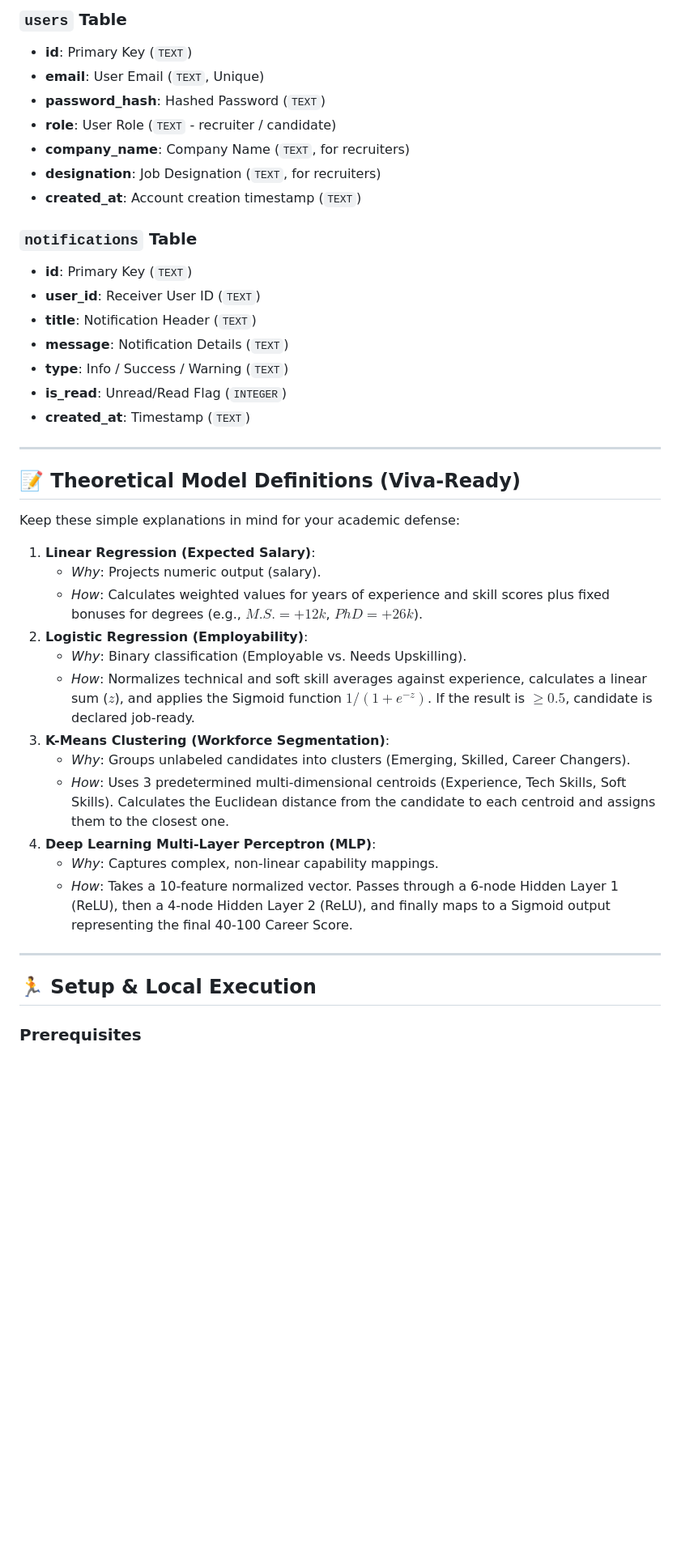
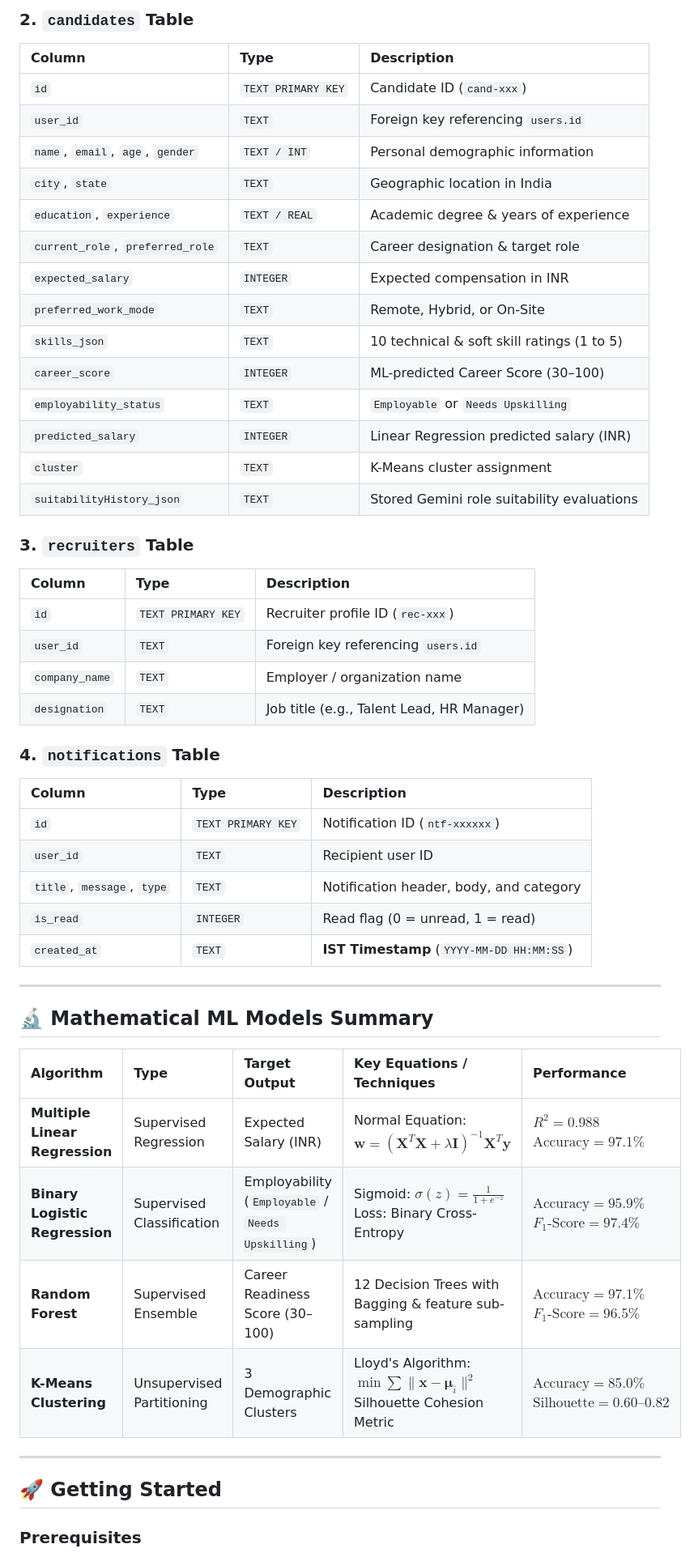
Before and after one commit to mankiratk20/CivicAI, a Markdown page: README.md, the part around one of its changes. Shown at 81% size. Drawn GitHub-style; blank space fills up the shorter version.

```diff
--- a/README.md
+++ b/README.md
@@ -79,43 +92,52 @@ Our database tracks the following schema inside `/candidates.db`:
 
-### `users` Table
-- **id**: Primary Key (`TEXT`)
-- **email**: User Email (`TEXT`, Unique)
-- **password_hash**: Hashed Password (`TEXT`)
-- **role**: User Role (`TEXT` - recruiter / candidate)
-- **company_name**: Company Name (`TEXT`, for recruiters)
-- **designation**: Job Designation (`TEXT`, for recruiters)
-- **created_at**: Account creation timestamp (`TEXT`)
+### 2. `candidates` Table
+| Column | Type | Description |
+| :--- | :--- | :--- |
+| `id` | `TEXT PRIMARY KEY` | Candidate ID (`cand-xxx`) |
+| `user_id` | `TEXT` | Foreign key referencing `users.id` |
+| `name`, `email`, `age`, `gender` | `TEXT / INT` | Personal demographic information |
+| `city`, `state` | `TEXT` | Geographic location in India |
+| `education`, `experience` | `TEXT / REAL` | Academic degree & years of experience |
+| `current_role`, `preferred_role` | `TEXT` | Career designation & target role |
+| `expected_salary` | `INTEGER` | Expected compensation in INR |
+| `preferred_work_mode` | `TEXT` | Remote, Hybrid, or On-Site |
+| `skills_json` | `TEXT` | 10 technical & soft skill ratings (1 to 5) |
+| `career_score` | `INTEGER` | ML-predicted Career Score (30–100) |
+| `employability_status` | `TEXT` | `Employable` or `Needs Upskilling` |
+| `predicted_salary` | `INTEGER` | Linear Regression predicted salary (INR) |
+| `cluster` | `TEXT` | K-Means cluster assignment |
+| `suitabilityHistory_json` | `TEXT` | Stored Gemini role suitability evaluations |
 
-### `notifications` Table
-- **id**: Primary Key (`TEXT`)
-- **user_id**: Receiver User ID (`TEXT`)
-- **title**: Notification Header (`TEXT`)
-- **message**: Notification Details (`TEXT`)
-- **type**: Info / Success / Warning (`TEXT`)
-- **is_read**: Unread/Read Flag (`INTEGER`)
-- **created_at**: Timestamp (`TEXT`)
+### 3. `recruiters` Table
+| Column | Type | Description |
+| :--- | :--- | :--- |
+| `id` | `TEXT PRIMARY KEY` | Recruiter profile ID (`rec-xxx`) |
+| `user_id` | `TEXT` | Foreign key referencing `users.id` |
+| `company_name` | `TEXT` | Employer / organization name |
+| `designation` | `TEXT` | Job title (e.g., Talent Lead, HR Manager) |
+
+### 4. `notifications` Table
+| Column | Type | Description |
+| :--- | :--- | :--- |
+| `id` | `TEXT PRIMARY KEY` | Notification ID (`ntf-xxxxxx`) |
+| `user_id` | `TEXT` | Recipient user ID |
+| `title`, `message`, `type` | `TEXT` | Notification header, body, and category |
+| `is_read` | `INTEGER` | Read flag (0 = unread, 1 = read) |
+| `created_at` | `TEXT` | **IST Timestamp** (`YYYY-MM-DD HH:MM:SS`) |
 
 ---
 
-## 📝 Theoretical Model Definitions (Viva-Ready)
+## 🔬 Mathematical ML Models Summary
 
-Keep these simple explanations in mind for your academic defense:
-
-1. **Linear Regression (Expected Salary)**:
-   - *Why*: Projects numeric output (salary).
-   - *How*: Calculates weighted values for years of experience and skill scores plus fixed bonuses for degrees (e.g., $M.S. = +12k$, $PhD = +26k$).
-2. **Logistic Regression (Employability)**:
-   - *Why*: Binary classification (Employable vs. Needs Upskilling).
-   - *How*: Normalizes technical and soft skill averages against experience, calculates a linear sum ($z$), and applies the Sigmoid function $1 / (1 + e^{-z})$. If the result is $\ge 0.5$, candidate is declared job-ready.
-3. **K-Means Clustering (Workforce Segmentation)**:
-   - *Why*: Groups unlabeled candidates into clusters (Emerging, Skilled, Career Changers).
-   - *How*: Uses 3 predetermined multi-dimensional centroids (Experience, Tech Skills, Soft Skills). Calculates the Euclidean distance from the candidate to each centroid and assigns them to the closest one.
-4. **Deep Learning Multi-Layer Perceptron (MLP)**:
-   - *Why*: Captures complex, non-linear capability mappings.
-   - *How*: Takes a 10-feature normalized vector. Passes through a 6-node Hidden Layer 1 (ReLU), then a 4-node Hidden Layer 2 (ReLU), and finally maps to a Sigmoid output representing the final 40-100 Career Score.
+| Algorithm | Type | Target Output | Key Equations / Techniques | Performance |
+| :--- | :--- | :--- | :--- | :--- |
+| **Multiple Linear Regression** | Supervised Regression | Expected Salary (INR) | Normal Equation: $\mathbf{w} = (\mathbf{X}^T \mathbf{X} + \lambda \mathbf{I})^{-1} \mathbf{X}^T \mathbf{y}$ | $R^2 = 0.988$<br>$\text{Accuracy} = 97.1\%$ |
+| **Binary Logistic Regression** | Supervised Classification | Employability (`Employable` / `Needs Upskilling`) | Sigmoid: $\sigma(z) = \frac{1}{1 + e^{-z}}$<br>Loss: Binary Cross-Entropy | $\text{Accuracy} = 95.9\%$<br>$F_1\text{-Score} = 97.4\%$ |
+| **Random Forest** | Supervised Ensemble | Career Readiness Score (30–100) | 12 Decision Trees with Bagging & feature sub-sampling | $\text{Accuracy} = 97.1\%$<br>$F_1\text{-Score} = 96.5\%$ |
+| **K-Means Clustering** | Unsupervised Partitioning | 3 Demographic Clusters | Lloyd's Algorithm: $\min \sum \|\mathbf{x} - \boldsymbol{\mu}_i\|^2$<br>Silhouette Cohesion Metric | $\text{Accuracy} = 85.0\%$<br>$\text{Silhouette} = 0.60\text{--}0.82$ |
 
 ---
 
-## 🏃 Setup & Local Execution
+## 🚀 Getting Started
 
 ### Prerequisites
```
Also changed, not shown: other parts of README.md (+137 -75 lines).
